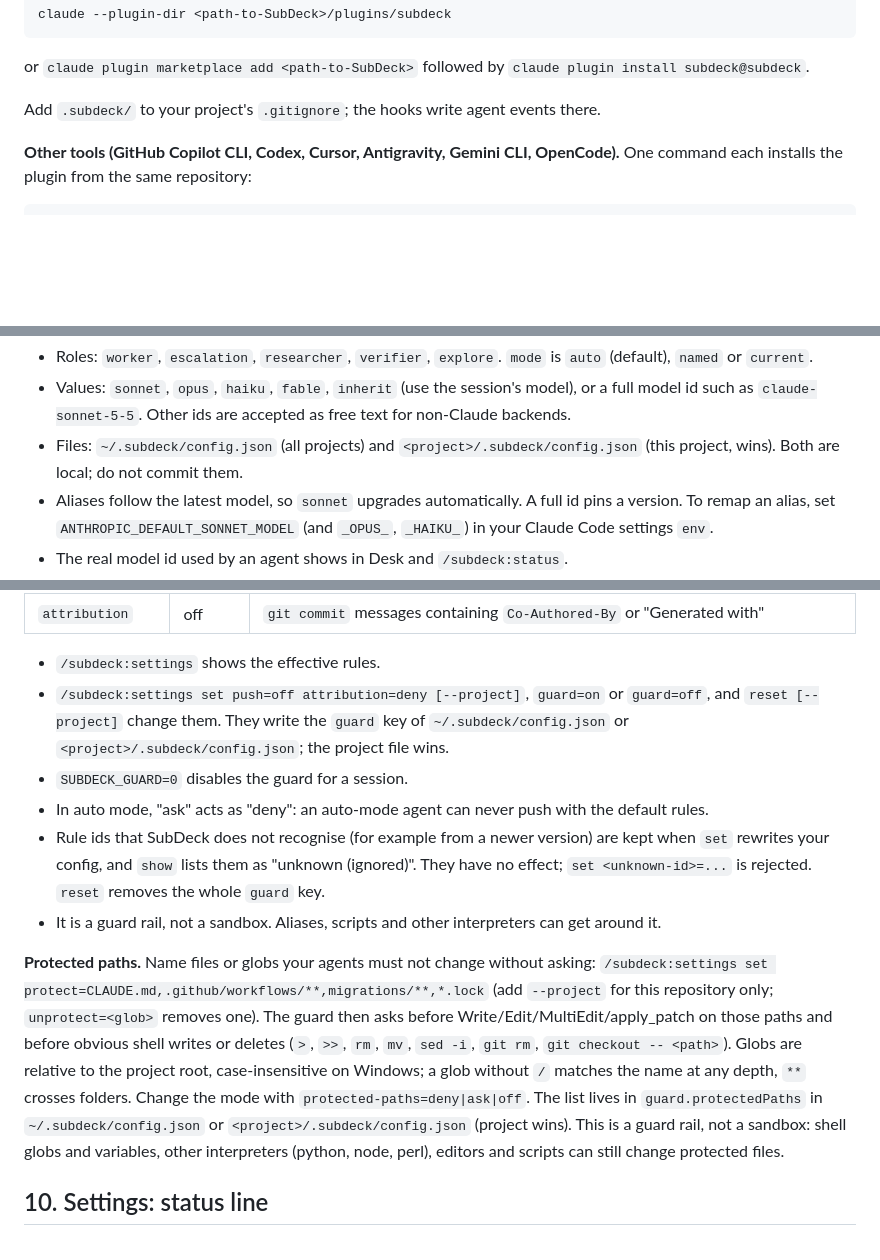
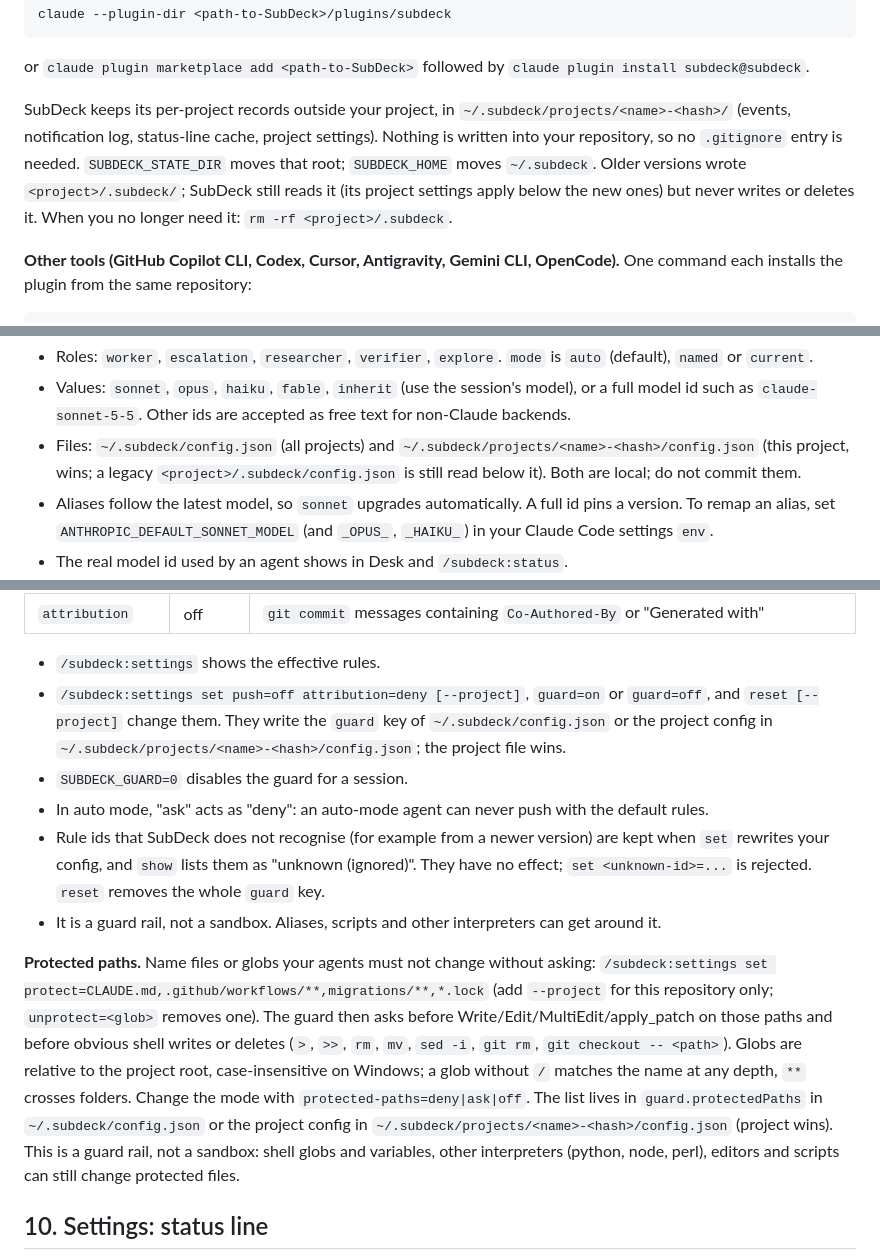
Before and after one commit to emiirhandemirci/SubDeck, a Markdown page: docs/USER_GUIDE.md, 3 parts joined by grey strips. Drawn GitHub-style; blank space fills up the shorter version.

```diff
--- a/docs/USER_GUIDE.md
+++ b/docs/USER_GUIDE.md
@@ -38,7 +38,7 @@ claude --plugin-dir <path-to-SubDeck>/plugins/subdeck
 
 or `claude plugin marketplace add <path-to-SubDeck>` followed by `claude plugin install subdeck@subdeck`.
 
-Add `.subdeck/` to your project's `.gitignore`; the hooks write agent events there.
+SubDeck keeps its per-project records outside your project, in `~/.subdeck/projects/<name>-<hash>/` (events, notification log, status-line cache, project settings). Nothing is written into your repository, so no `.gitignore` entry is needed. `SUBDECK_STATE_DIR` moves that root; `SUBDECK_HOME` moves `~/.subdeck`. Older versions wrote `<project>/.subdeck/`; SubDeck still reads it (its project settings apply below the new ones) but never writes or deletes it. When you no longer need it: `rm -rf <project>/.subdeck`.
 
 **Other tools (GitHub Copilot CLI, Codex, Cursor, Antigravity, Gemini CLI, OpenCode).** One command each installs the plugin from the same repository:
 
@@ -211,7 +211,7 @@ Change it:
 
 - Roles: `worker`, `escalation`, `researcher`, `verifier`, `explore`. `mode` is `auto` (default), `named` or `current`.
 - Values: `sonnet`, `opus`, `haiku`, `fable`, `inherit` (use the session's model), or a full model id such as `claude-sonnet-5-5`. Other ids are accepted as free text for non-Claude backends.
-- Files: `~/.subdeck/config.json` (all projects) and `<project>/.subdeck/config.json` (this project, wins). Both are local; do not commit them.
+- Files: `~/.subdeck/config.json` (all projects) and `~/.subdeck/projects/<name>-<hash>/config.json` (this project, wins; a legacy `<project>/.subdeck/config.json` is still read below it). Both are local; do not commit them.
 - Aliases follow the latest model, so `sonnet` upgrades automatically. A full id pins a version. To remap an alias, set `ANTHROPIC_DEFAULT_SONNET_MODEL` (and `_OPUS_`, `_HAIKU_`) in your Claude Code settings `env`.
 - The real model id used by an agent shows in Desk and `/subdeck:status`.
 - Invalid keys or values are rejected and nothing is written. If `CLAUDE_CODE_SUBAGENT_MODEL_FORCE` is set (or an organization `availableModels` list applies), Claude Code overrides the policy and `/subdeck:settings` prints a warning.
@@ -257,13 +257,13 @@ SubDeck ships a deterministic PreToolUse hook. It makes no model call and adds a
 | `attribution` | off | `git commit` messages containing `Co-Authored-By` or "Generated with" |
 
 - `/subdeck:settings` shows the effective rules.
-- `/subdeck:settings set push=off attribution=deny [--project]`, `guard=on` or `guard=off`, and `reset [--project]` change them. They write the `guard` key of `~/.subdeck/config.json` or `<project>/.subdeck/config.json`; the project file wins.
+- `/subdeck:settings set push=off attribution=deny [--project]`, `guard=on` or `guard=off`, and `reset [--project]` change them. They write the `guard` key of `~/.subdeck/config.json` or the project config in `~/.subdeck/projects/<name>-<hash>/config.json`; the project file wins.
 - `SUBDECK_GUARD=0` disables the guard for a session.
 - In auto mode, "ask" acts as "deny": an auto-mode agent can never push with the default rules.
 - Rule ids that SubDeck does not recognise (for example from a newer version) are kept when `set` rewrites your config, and `show` lists them as "unknown (ignored)". They have no effect; `set <unknown-id>=...` is rejected. `reset` removes the whole `guard` key.
 - It is a guard rail, not a sandbox. Aliases, scripts and other interpreters can get around it.
 
-**Protected paths.** Name files or globs your agents must not change without asking: `/subdeck:settings set protect=CLAUDE.md,.github/workflows/**,migrations/**,*.lock` (add `--project` for this repository only; `unprotect=<glob>` removes one). The guard then asks before Write/Edit/MultiEdit/apply_patch on those paths and before obvious shell writes or deletes (`>`, `>>`, `rm`, `mv`, `sed -i`, `git rm`, `git checkout -- <path>`). Globs are relative to the project root, case-insensitive on Windows; a glob without `/` matches the name at any depth, `**` crosses folders. Change the mode with `protected-paths=deny|ask|off`. The list lives in `guard.protectedPaths` in `~/.subdeck/config.json` or `<project>/.subdeck/config.json` (project wins). This is a guard rail, not a sandbox: shell globs and variables, other interpreters (python, node, perl), editors and scripts can still change protected files.
+**Protected paths.** Name files or globs your agents must not change without asking: `/subdeck:settings set protect=CLAUDE.md,.github/workflows/**,migrations/**,*.lock` (add `--project` for this repository only; `unprotect=<glob>` removes one). The guard then asks before Write/Edit/MultiEdit/apply_patch on those paths and before obvious shell writes or deletes (`>`, `>>`, `rm`, `mv`, `sed -i`, `git rm`, `git checkout -- <path>`). Globs are relative to the project root, case-insensitive on Windows; a glob without `/` matches the name at any depth, `**` crosses folders. Change the mode with `protected-paths=deny|ask|off`. The list lives in `guard.protectedPaths` in `~/.subdeck/config.json` or the project config in `~/.subdeck/projects/<name>-<hash>/config.json` (project wins). This is a guard rail, not a sandbox: shell globs and variables, other interpreters (python, node, perl), editors and scripts can still change protected files.
 
 ## 10. Settings: status line
 
```
Also changed, not shown: other parts of docs/USER_GUIDE.md (+1 -1 lines), README.md (+5 -3 lines).
